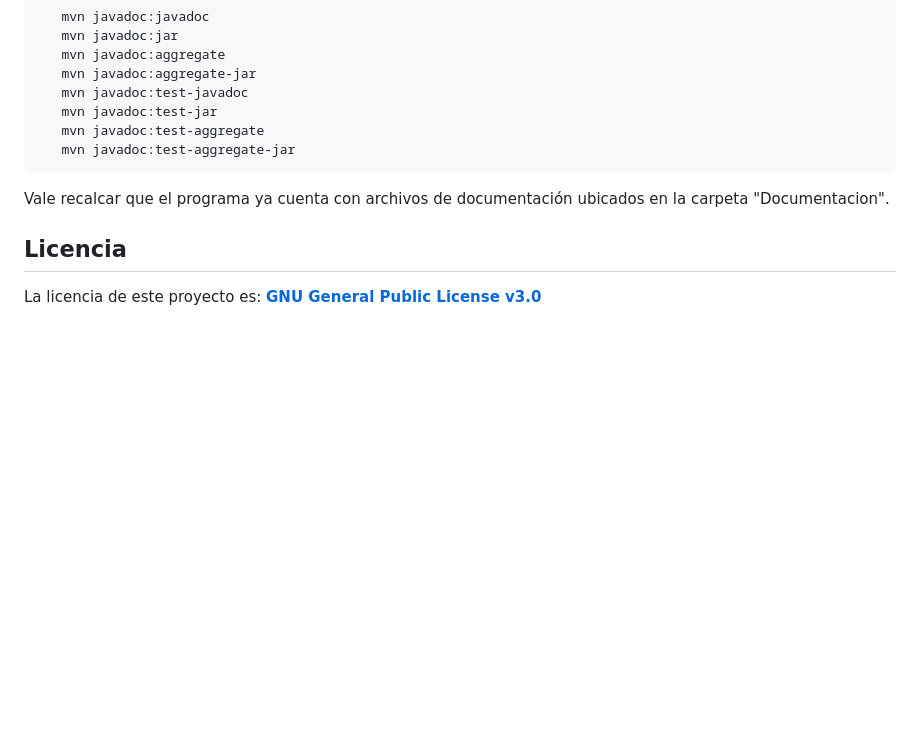
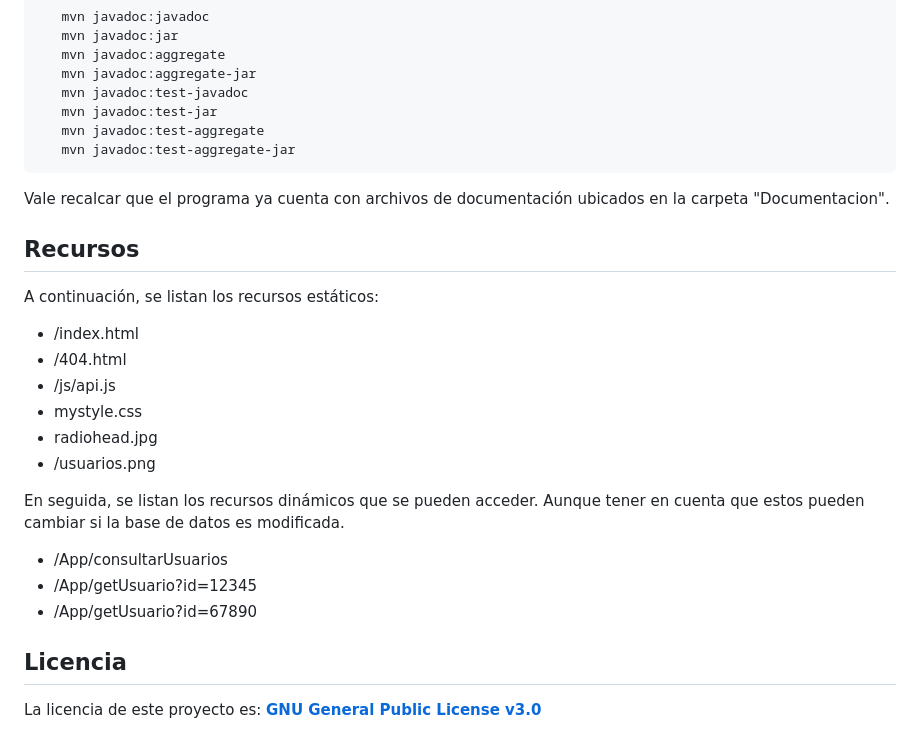
Before and after one commit to JulianGutierritos/AREP-LAB3, a Markdown page: README.md, the part around the change printed below. Rendered like a GitHub page; blank space fills up the shorter version.

```diff
--- a/README.md
+++ b/README.md
@@ -61,6 +73,23 @@ Si desea generar una nueva documentación del programa, debe ejecutar la siguien
 
 Vale recalcar que el programa ya cuenta con archivos de documentación ubicados en la carpeta "Documentacion".
 
+## Recursos ##
+A continuación, se listan los recursos estáticos:
+
+- /index.html
+- /404.html
+- /js/api.js
+- mystyle.css
+- radiohead.jpg
+- /usuarios.png
+
+En seguida, se listan los recursos dinámicos que se pueden acceder. Aunque tener en cuenta que estos pueden cambiar si la base de datos es modificada.
+
+- /App/consultarUsuarios
+- /App/getUsuario?id=12345
+- /App/getUsuario?id=67890
+
+
 ## Licencia ##
 
 La licencia de este proyecto es: [**GNU General Public License v3.0**](LICENSE)
```
Also changed, not shown: other parts of README.md (+14 -2 lines), images/modelo.PNG, 1 other file.
